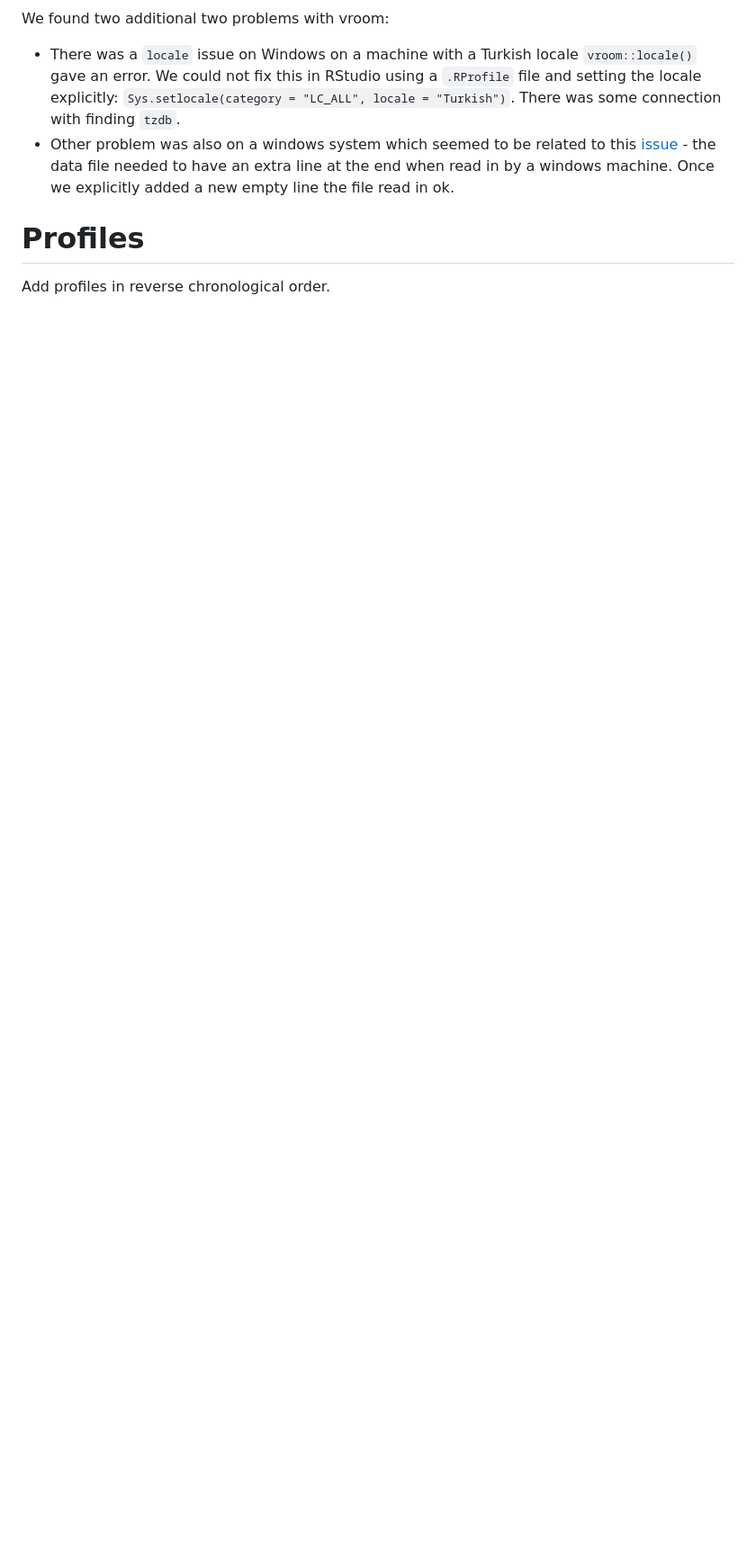
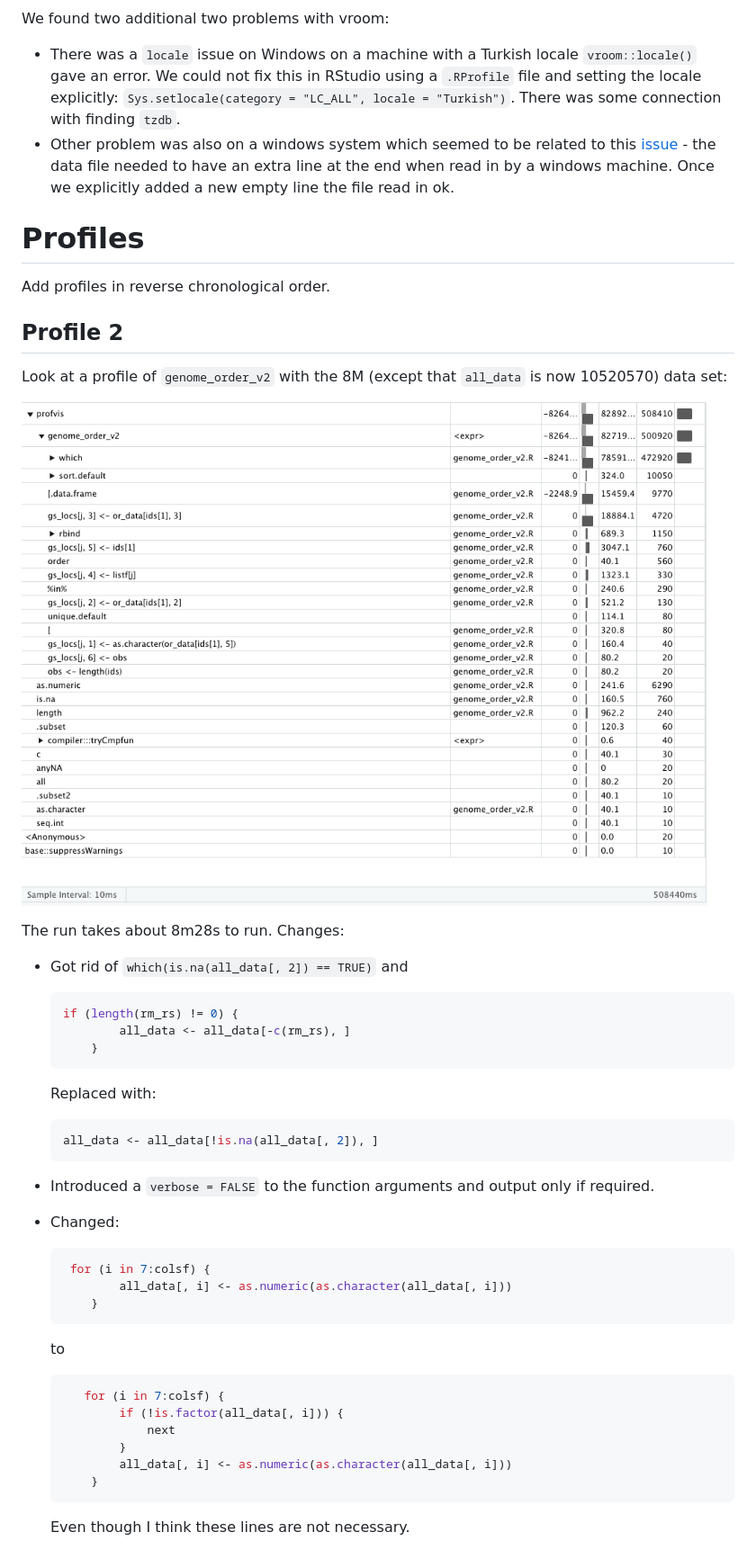
Before and after one commit to Genomicper/SoHPC21, a Markdown page: Workspaces/Changelog.md, the part around the change printed below. Shown: that part at 90% size. Rendered like a GitHub page; pictures changed too: Workspaces/imgs/genome_order_v2-8Mprof.png (added); blank space fills up the shorter version.

Commit message:
Looking at genome_order.

````diff
--- a/Workspaces/Changelog.md
+++ b/Workspaces/Changelog.md
@@ -38,3 +38,48 @@ We found two additional two problems with vroom:
 
 Add profiles in reverse chronological order.
 
+## Profile 2
+
+Look at a profile of `genome_order_v2` with the 8M (except that `all_data` is now 10520570) data set:
+
+![genome_order profile](./imgs/genome_order_v2-8Mprof.png)
+
+The run takes about 8m28s to run. Changes:
+
+* Got rid of `which(is.na(all_data[, 2]) == TRUE)` and
+
+  ```R
+  if (length(rm_rs) != 0) {
+          all_data <- all_data[-c(rm_rs), ]
+      }
+  ```
+
+  Replaced with:
+
+  ```R
+  all_data <- all_data[!is.na(all_data[, 2]), ]
+  ```
+
+* Introduced a `verbose = FALSE` to the function arguments and output only if required.
+
+* Changed:
+
+  ```R
+   for (i in 7:colsf) {
+          all_data[, i] <- as.numeric(as.character(all_data[, i]))
+      }
+  ```
+
+  to
+
+  ```R
+     for (i in 7:colsf) {
+          if (!is.factor(all_data[, i])) {
+              next
+          }
+          all_data[, i] <- as.numeric(as.character(all_data[, i]))
+      }
+  ```
+
+  Even though I think these lines are not necessary.
+
````
Also changed, not shown: other parts of Workspaces/Changelog.md (+42 -0 lines), Workspaces/imgs/genome_order_v2Prof8M.png (added).
